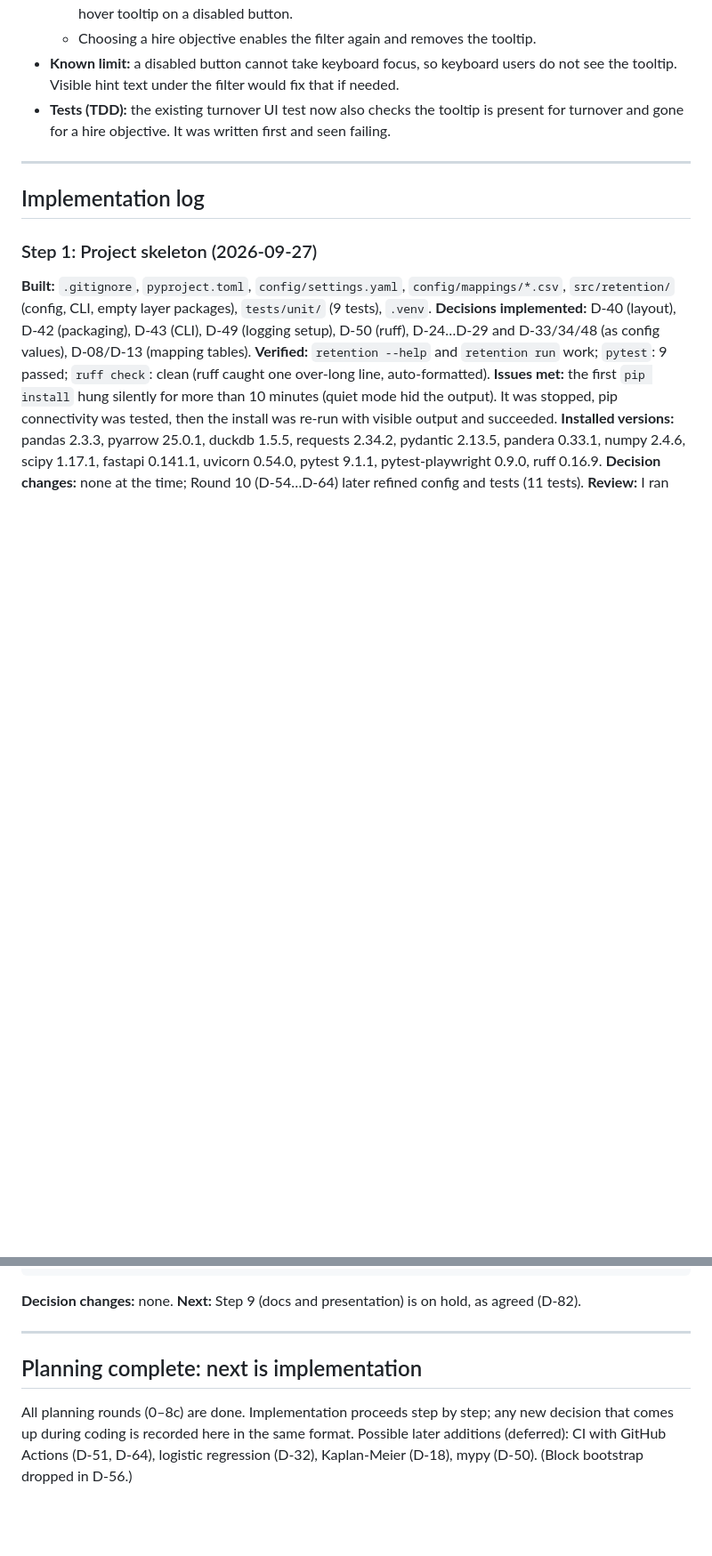
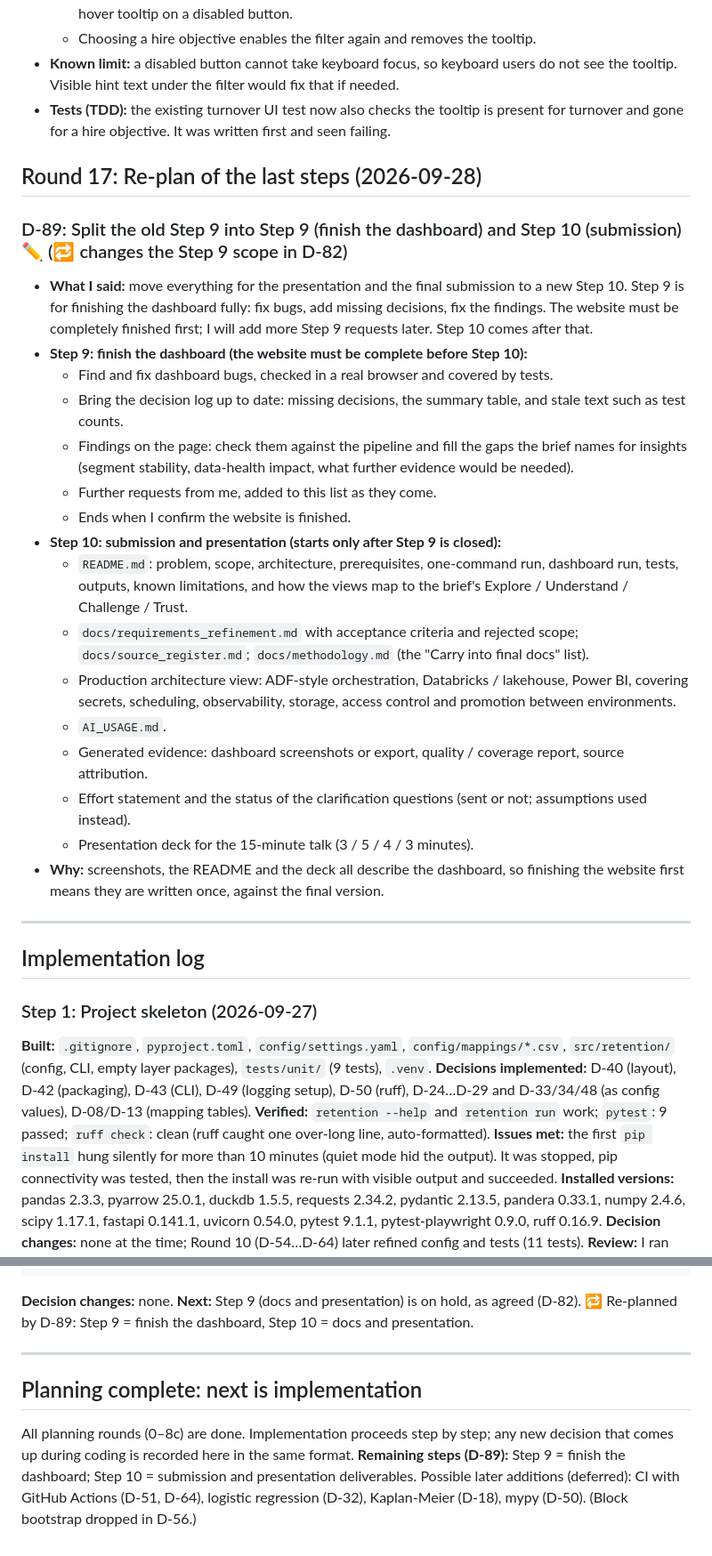
Before and after one commit to Bishoy-Mokhless/Agentic-Engineering-Assessment, a Markdown page: docs/decision_log.md, 2 parts joined by grey strips. Shown at 89% size. Drawn GitHub-style; blank space fills up the shorter version.

Commit message:
Re-plan: Step 9 finishes the dashboard, Step 10 submission (D-89)
Also adds D-83..D-89 to the decision summary table and points the old
"Step 9 on hold" notes to the new plan.

Co-Authored-By: Claude Opus 5.5 <noreply@anthropic.com>

````diff
--- a/docs/decision_log.md
+++ b/docs/decision_log.md
@@ -2135,6 +2142,26 @@ data/curated/analytical/        metrics, joins, analysis        (gold)
 - **Known limit:** a disabled button cannot take keyboard focus, so keyboard users do not see the tooltip. Visible hint text under the filter would fix that if needed.
 - **Tests (TDD):** the existing turnover UI test now also checks the tooltip is present for turnover and gone for a hire objective. It was written first and seen failing.
 
+## Round 17: Re-plan of the last steps (2026-09-28)
+
+### D-89: Split the old Step 9 into Step 9 (finish the dashboard) and Step 10 (submission) ✏️ (🔁 changes the Step 9 scope in D-82)
+- **What I said:** move everything for the presentation and the final submission to a new Step 10. Step 9 is for finishing the dashboard fully: fix bugs, add missing decisions, fix the findings. The website must be completely finished first; I will add more Step 9 requests later. Step 10 comes after that.
+- **Step 9: finish the dashboard (the website must be complete before Step 10):**
+  - Find and fix dashboard bugs, checked in a real browser and covered by tests.
+  - Bring the decision log up to date: missing decisions, the summary table, and stale text such as test counts.
+  - Findings on the page: check them against the pipeline and fill the gaps the brief names for insights (segment stability, data-health impact, what further evidence would be needed).
+  - Further requests from me, added to this list as they come.
+  - Ends when I confirm the website is finished.
+- **Step 10: submission and presentation (starts only after Step 9 is closed):**
+  - `README.md`: problem, scope, architecture, prerequisites, one-command run, dashboard run, tests, outputs, known limitations, and how the views map to the brief's Explore / Understand / Challenge / Trust.
+  - `docs/requirements_refinement.md` with acceptance criteria and rejected scope; `docs/source_register.md`; `docs/methodology.md` (the "Carry into final docs" list).
+  - Production architecture view: ADF-style orchestration, Databricks / lakehouse, Power BI, covering secrets, scheduling, observability, storage, access control and promotion between environments.
+  - `AI_USAGE.md`.
+  - Generated evidence: dashboard screenshots or export, quality / coverage report, source attribution.
+  - Effort statement and the status of the clarification questions (sent or not; assumptions used instead).
+  - Presentation deck for the 15-minute talk (3 / 5 / 4 / 3 minutes).
+- **Why:** screenshots, the README and the deck all describe the dashboard, so finishing the website first means they are written once, against the final version.
+
 ---
 
 ## Implementation log
@@ -2341,10 +2368,11 @@ retention run
 retention serve        -> http://127.0.0.1:8000/  and  /docs
 ```
 
-**Decision changes:** none. **Next:** Step 9 (docs and presentation) is on hold, as agreed (D-82).
+**Decision changes:** none. **Next:** Step 9 (docs and presentation) is on hold, as agreed (D-82). 🔁 Re-planned by D-89: Step 9 = finish the dashboard, Step 10 = docs and presentation.
 
 ---
 
 ## Planning complete: next is implementation
 All planning rounds (0–8c) are done. Implementation proceeds step by step; any new decision that comes up during coding is recorded here in the same format.
+**Remaining steps (D-89):** Step 9 = finish the dashboard; Step 10 = submission and presentation deliverables.
 Possible later additions (deferred): CI with GitHub Actions (D-51, D-64), logistic regression (D-32), Kaplan-Meier (D-18), mypy (D-50). (Block bootstrap dropped in D-56.)
````
Also changed, not shown: other parts of docs/decision_log.md (+8 -1 lines).
